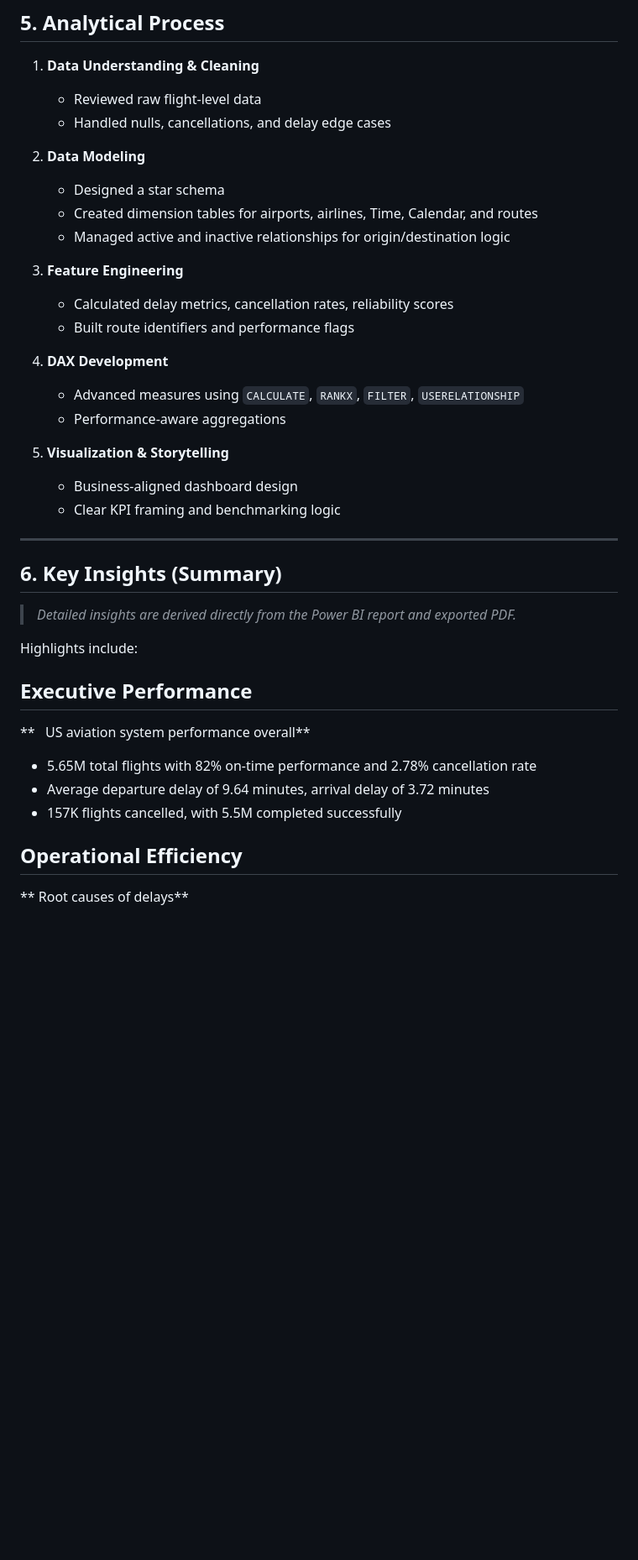
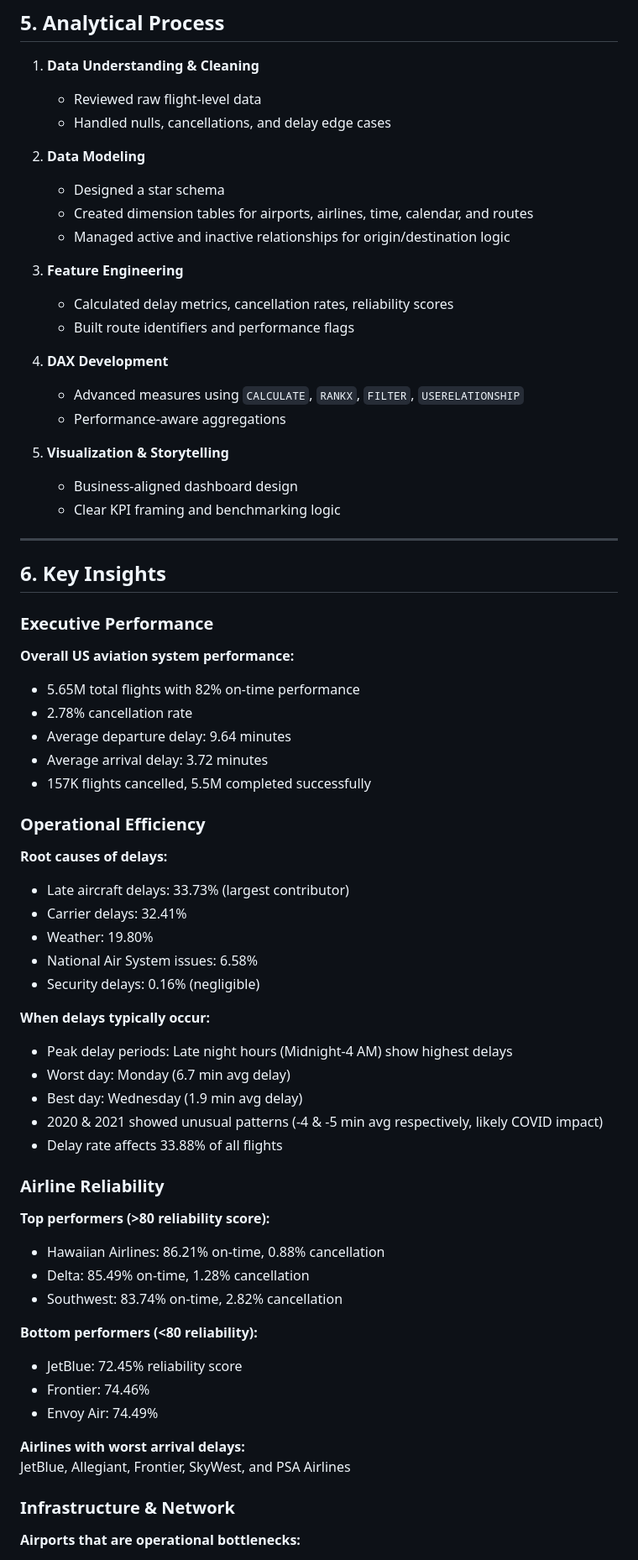
Before and after one commit to Anne-Wambaire-Mwangi/USA-flight-operations-analysis, a Markdown page: README.md, the part around the change printed below. Shown: that part at 84% size. GitHub-like rendering; blank space fills up the shorter version.

```diff
--- a/README.md
+++ b/README.md
@@ -87,48 +76,67 @@ The Power BI report is organized into focused analytical dashboards:
 ## 5. Analytical Process
 
 1. **Data Understanding & Cleaning**
-
-   * Reviewed raw flight-level data
-   * Handled nulls, cancellations, and delay edge cases
+   - Reviewed raw flight-level data
+   - Handled nulls, cancellations, and delay edge cases
 
 2. **Data Modeling**
-
-   * Designed a star schema
-   * Created dimension tables for airports, airlines, Time, Calendar, and routes
-   * Managed active and inactive relationships for origin/destination logic
+   - Designed a star schema
+   - Created dimension tables for airports, airlines, time, calendar, and routes
+   - Managed active and inactive relationships for origin/destination logic
 
 3. **Feature Engineering**
-
-   * Calculated delay metrics, cancellation rates, reliability scores
-   * Built route identifiers and performance flags
+   - Calculated delay metrics, cancellation rates, reliability scores
+   - Built route identifiers and performance flags
 
 4. **DAX Development**
-
-   * Advanced measures using `CALCULATE`, `RANKX`, `FILTER`, `USERELATIONSHIP`
-   * Performance-aware aggregations
+   - Advanced measures using `CALCULATE`, `RANKX`, `FILTER`, `USERELATIONSHIP`
+   - Performance-aware aggregations
 
 5. **Visualization & Storytelling**
-
-   * Business-aligned dashboard design
-   * Clear KPI framing and benchmarking logic
+   - Business-aligned dashboard design
+   - Clear KPI framing and benchmarking logic
 
 ---
 
-## 6. Key Insights (Summary)
+## 6. Key Insights
 
-> *Detailed insights are derived directly from the Power BI report and exported PDF.*
+### Executive Performance
+**Overall US aviation system performance:**
+- 5.65M total flights with 82% on-time performance
+- 2.78% cancellation rate
+- Average departure delay: 9.64 minutes
+- Average arrival delay: 3.72 minutes
+- 157K flights cancelled, 5.5M completed successfully
 
-Highlights include:
+### Operational Efficiency
+**Root causes of delays:**
+- Late aircraft delays: 33.73% (largest contributor)
+- Carrier delays: 32.41%
+- Weather: 19.80%
+- National Air System issues: 6.58%
+- Security delays: 0.16% (negligible)
 
-## Executive Performance
+**When delays typically occur:**
+- Peak delay periods: Late night hours (Midnight-4 AM) show highest delays
+- Worst day: Monday (6.7 min avg delay)
+- Best day: Wednesday (1.9 min avg delay)
+- 2020 & 2021 showed unusual patterns (-4 & -5 min avg respectively, likely COVID impact)
+- Delay rate affects 33.88% of all flights
 
-**   US aviation system performance overall**
+### Airline Reliability
+**Top performers (>80 reliability score):**
+- Hawaiian Airlines: 86.21% on-time, 0.88% cancellation
+- Delta: 85.49% on-time, 1.28% cancellation
+- Southwest: 83.74% on-time, 2.82% cancellation
 
-* 5.65M total flights with 82% on-time performance and 2.78% cancellation rate
-* Average departure delay of 9.64 minutes, arrival delay of 3.72 minutes
-* 157K flights cancelled, with 5.5M completed successfully
+**Bottom performers (<80 reliability):**
+- JetBlue: 72.45% reliability score
+- Frontier: 74.46%
+- Envoy Air: 74.49%
 
-## Operational Efficiency
+**Airlines with worst arrival delays:**
+JetBlue, Allegiant, Frontier, SkyWest, and PSA Airlines
 
-** Root causes of delays**
+### Infrastructure & Network
+**Airports that are operational bottlenecks:**
 
```
Also changed, not shown: other parts of README.md (+91 -142 lines).
